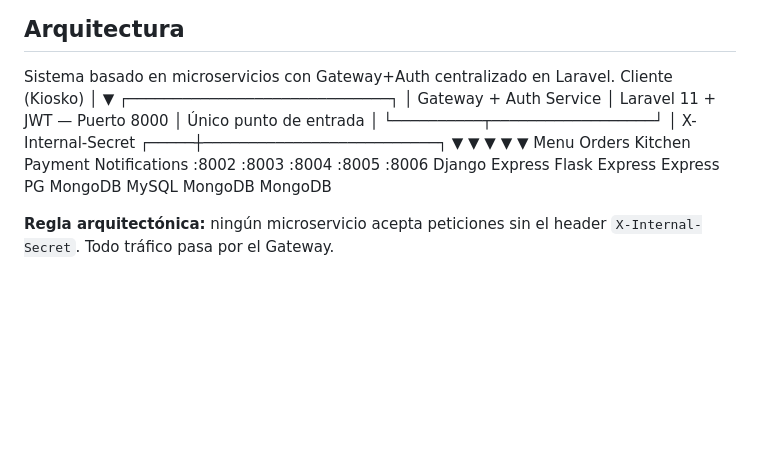
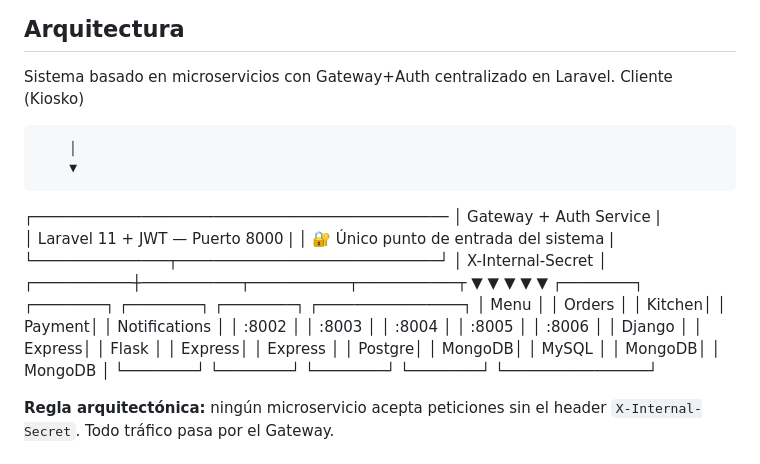
Before and after one commit to GaboFranco09/tap-and-chew, a Markdown page: README.md, the part around the change. GitHub-like rendering; blank space fills up the shorter version.

Commit message:
fix:README.md

```diff
--- a/README.md
+++ b/README.md
@@ -8,19 +8,25 @@ y la cocina lo recibe en tiempo real.
 
 Sistema basado en microservicios con Gateway+Auth centralizado en Laravel.
 Cliente (Kiosko)
-│
-▼
-┌─────────────────────────────┐
-│   Gateway + Auth Service    │  Laravel 11 + JWT — Puerto 8000
-│   Único punto de entrada    │
-└──────────┬──────────────────┘
-│  X-Internal-Secret
-┌─────┼──────────────────────────┐
-▼     ▼        ▼        ▼        ▼
-Menu   Orders  Kitchen  Payment  Notifications
-:8002   :8003   :8004    :8005    :8006
-Django  Express  Flask   Express   Express
-PG    MongoDB  MySQL   MongoDB   MongoDB
+
+        │
+        ▼
+┌──────────────────────────────────────────────
+│        Gateway + Auth Service               |
+│   Laravel 11 + JWT — Puerto 8000            |
+│   🔐 Único punto de entrada del sistema    |
+└───────────────┬─────────────────────────────┘
+                │
+        X-Internal-Secret
+                │
+    ┌───────────┼───────────┬───────────┬───────────┬
+    ▼           ▼           ▼           ▼           ▼
+┌────────┐ ┌────────┐ ┌────────┐ ┌────────┐ ┌────────────────┐
+│ Menu   │ │ Orders │ │ Kitchen│ │ Payment│ │ Notifications  │
+│ :8002  │ │ :8003  │ │ :8004  │ │ :8005  │ │ :8006          │
+│ Django │ │ Express│ │ Flask  │ │ Express│ │ Express        │
+│ Postgre│ │ MongoDB│ │ MySQL  │ │ MongoDB│ │ MongoDB        │
+└────────┘ └────────┘ └────────┘ └────────┘ └────────────────┘
 
 **Regla arquitectónica:** ningún microservicio acepta peticiones sin
 el header `X-Internal-Secret`. Todo tráfico pasa por el Gateway.
```
